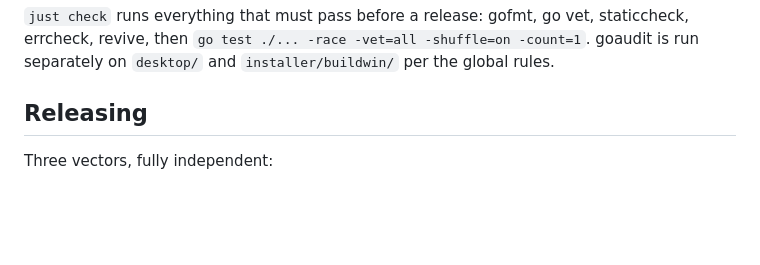
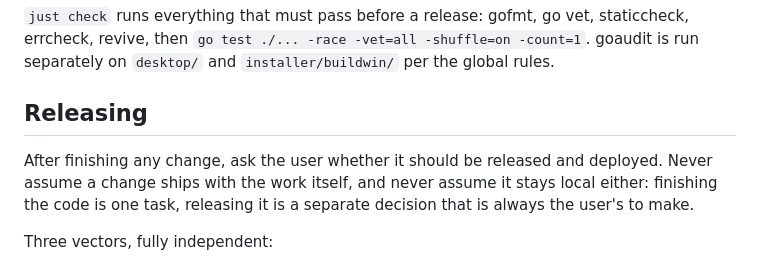
Before and after one commit to thesimpledev/goZipClip, a Markdown page: CLAUDE.md, the part around the change. Rendered like a GitHub page; blank space fills up the shorter version.

Commit message:
Note in CLAUDE.md that releasing is always the user's decision
Assisted-by: Claude:claude-fable-5

```diff
--- a/CLAUDE.md
+++ b/CLAUDE.md
@@ -37,6 +37,11 @@ rules.
 
 ## Releasing
 
+After finishing any change, ask the user whether it should be released
+and deployed. Never assume a change ships with the work itself, and
+never assume it stays local either: finishing the code is one task,
+releasing it is a separate decision that is always the user's to make.
+
 Three vectors, fully independent:
 
 - **Linux and Windows desktop**: built and published from this (Linux)
```
